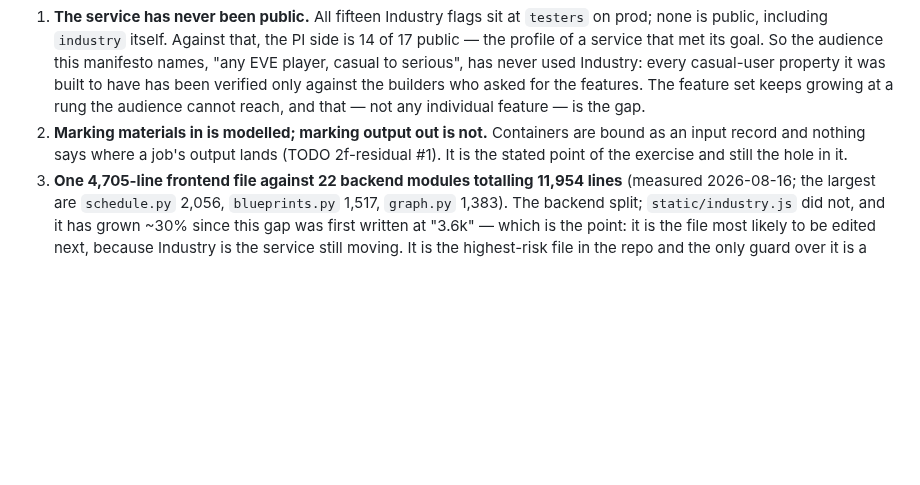
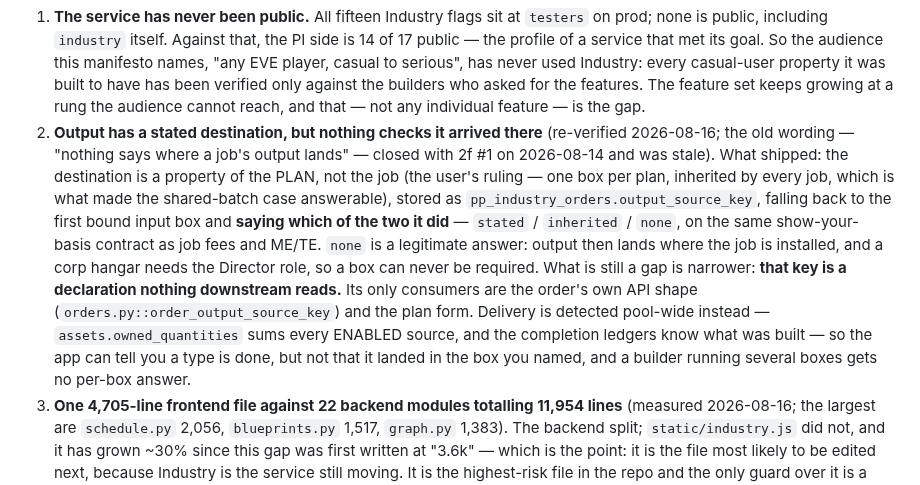
Before and after one commit to fredrik84/eve-pi-planner, a Markdown page: docs/manifesto.md, the part around the change. Rendered like a GitHub page; blank space fills up the shorter version.

Commit message:
docs: correct the Industry output gap in the manifesto — the destination shipped with 2f-1, what remains is that nothing reads it
Co-Authored-By: Claude Opus 5 <noreply@anthropic.com>

```diff
--- a/docs/manifesto.md
+++ b/docs/manifesto.md
@@ -180,9 +180,20 @@ own all keep changing. The standing properties to hold:
    casual to serious", has never used Industry: every casual-user property it was built to have has
    been verified only against the builders who asked for the features. The feature set keeps growing
    at a rung the audience cannot reach, and that — not any individual feature — is the gap.
-2. **Marking materials in is modelled; marking output out is not.** Containers are bound as an input
-   record and nothing says where a job's output lands (TODO 2f-residual #1). It is the stated point
-   of the exercise and still the hole in it.
+2. **Output has a stated destination, but nothing checks it arrived there** (re-verified
+   2026-08-16; the old wording — "nothing says where a job's output lands" — closed with 2f #1 on
+   2026-08-14 and was stale). What shipped: the destination is a property of the PLAN, not the job
+   (the user's ruling — one box per plan, inherited by every job, which is what made the
+   shared-batch case answerable), stored as `pp_industry_orders.output_source_key`, falling back to
+   the first bound input box and **saying which of the two it did** — `stated` / `inherited` /
+   `none`, on the same show-your-basis contract as job fees and ME/TE. `none` is a legitimate
+   answer: output then lands where the job is installed, and a corp hangar needs the Director role,
+   so a box can never be required. What is still a gap is narrower: **that key is a declaration
+   nothing downstream reads.** Its only consumers are the order's own API shape
+   (`orders.py::order_output_source_key`) and the plan form. Delivery is detected pool-wide instead
+   — `assets.owned_quantities` sums every ENABLED source, and the completion ledgers know what was
+   built — so the app can tell you a type is done, but not that it landed in the box you named, and
+   a builder running several boxes gets no per-box answer.
 3. **One 4,705-line frontend file against 22 backend modules totalling 11,954 lines**
    (measured 2026-08-16; the largest are `schedule.py` 2,056, `blueprints.py` 1,517, `graph.py`
    1,383). The backend split; `static/industry.js` did not, and it has grown ~30% since this gap
```
